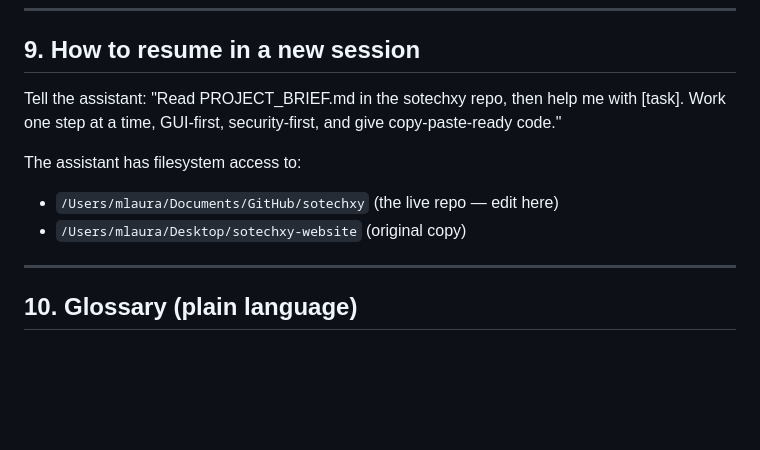
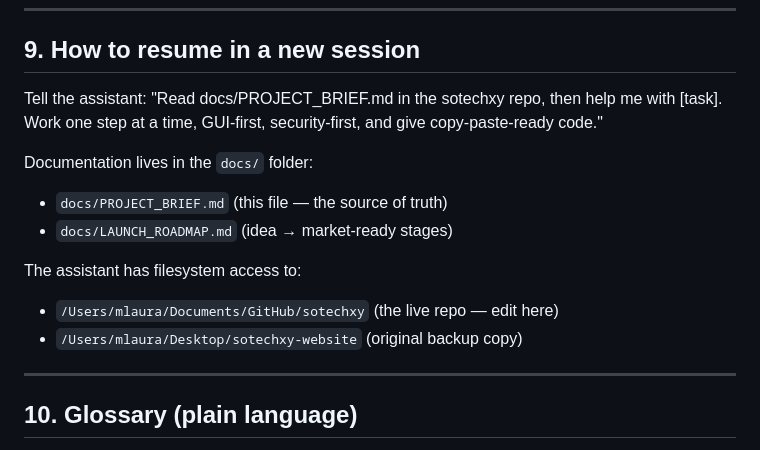
Before and after one commit to MLauraDeveloper/sotechxy, a Markdown page: docs/PROJECT_BRIEF.md, the part around the change. GitHub-like rendering; blank space fills up the shorter version.

Commit message:
Organize docs into docs/ folder, add README, update brief paths

```diff
--- a/PROJECT_BRIEF.md
+++ b/docs/PROJECT_BRIEF.md
@@ -179,13 +179,17 @@ Rules that follow from this:
 ## 9. How to resume in a new session
 
 Tell the assistant:
-"Read PROJECT_BRIEF.md in the sotechxy repo, then help me with [task].
+"Read docs/PROJECT_BRIEF.md in the sotechxy repo, then help me with [task].
 Work one step at a time, GUI-first, security-first, and give copy-paste-ready
 code."
 
+Documentation lives in the `docs/` folder:
+- `docs/PROJECT_BRIEF.md` (this file — the source of truth)
+- `docs/LAUNCH_ROADMAP.md` (idea → market-ready stages)
+
 The assistant has filesystem access to:
 - `/Users/mlaura/Documents/GitHub/sotechxy` (the live repo — edit here)
-- `/Users/mlaura/Desktop/sotechxy-website` (original copy)
+- `/Users/mlaura/Desktop/sotechxy-website` (original backup copy)
 
 ---
 
```
Also changed, not shown: README.md (added, +26 -0 lines), docs/LAUNCH_ROADMAP.md (renamed from LAUNCH_ROADMAP.md).
